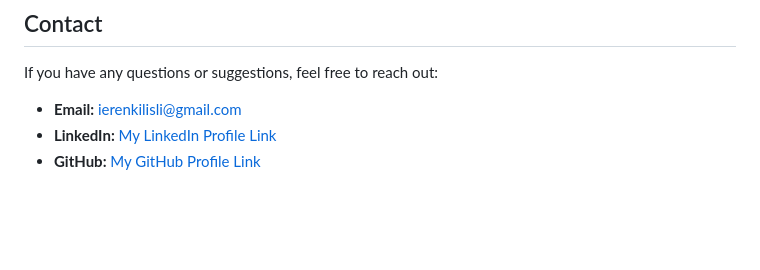
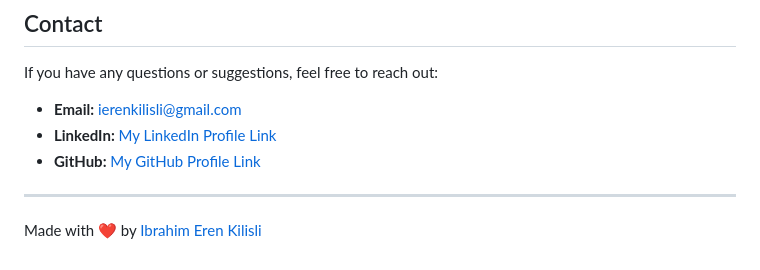
Before and after one commit to ErenKilisli/Portfolio-Website, a Markdown page: README.md, the part around the change. Drawn GitHub-style; blank space fills up the shorter version.

Commit message:
Made with ❤️

```diff
--- a/README.md
+++ b/README.md
@@ -93,3 +93,5 @@ If you have any questions or suggestions, feel free to reach out:
 - **Email:** [ierenkilisli@gmail.com](mailto:ierenkilisli@gmail.com)
 - **LinkedIn:** [My LinkedIn Profile Link](https://www.linkedin.com/in/ibrahim-eren-kilisli-762603219/)
 - **GitHub:** [My GitHub Profile Link](https://github.com/ErenKilisli)
+---
+Made with ❤️ by [Ibrahim Eren Kilisli](https://github.com/erenkilisli)
```
